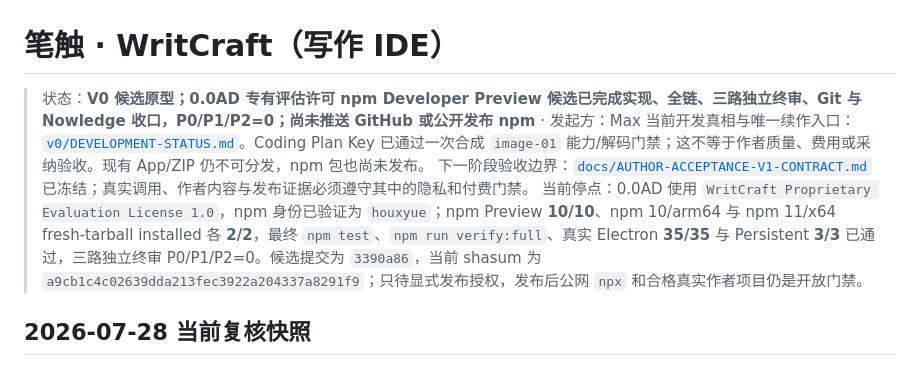
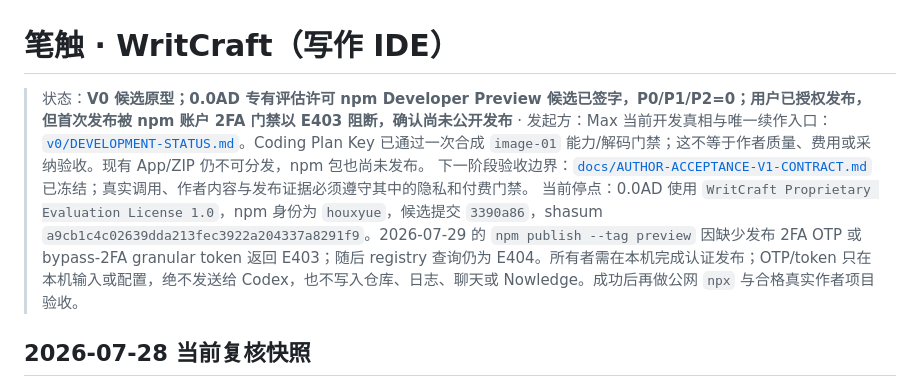
Before and after one commit to MaxHou-infinity/WritCraft, a Markdown page: README.md, the part around the change. GitHub-like rendering.

Commit message:
docs(release): record npm 2fa publish gate

```diff
--- a/README.md
+++ b/README.md
@@ -1,9 +1,9 @@
 # 笔触 · WritCraft（写作 IDE）
 
-> 状态：**V0 候选原型；0.0AD 专有评估许可 npm Developer Preview 候选已完成实现、全链、三路独立终审、Git 与 Nowledge 收口，P0/P1/P2=0；尚未推送 GitHub 或公开发布 npm** · 发起方：Max
+> 状态：**V0 候选原型；0.0AD 专有评估许可 npm Developer Preview 候选已签字，P0/P1/P2=0；用户已授权发布，但首次发布被 npm 账户 2FA 门禁以 E403 阻断，确认尚未公开发布** · 发起方：Max
 > 当前开发真相与唯一续作入口：[`v0/DEVELOPMENT-STATUS.md`](v0/DEVELOPMENT-STATUS.md)。Coding Plan Key 已通过一次合成 `image-01` 能力/解码门禁；这不等于作者质量、费用或采纳验收。现有 App/ZIP 仍不可分发，npm 包也尚未发布。
 > 下一阶段验收边界：[`docs/AUTHOR-ACCEPTANCE-V1-CONTRACT.md`](docs/AUTHOR-ACCEPTANCE-V1-CONTRACT.md) 已冻结；真实调用、作者内容与发布证据必须遵守其中的隐私和付费门禁。
-> 当前停点：0.0AD 使用 `WritCraft Proprietary Evaluation License 1.0`，npm 身份已验证为 `houxyue`；npm Preview **10/10**、npm 10/arm64 与 npm 11/x64 fresh-tarball installed 各 **2/2**，最终 `npm test`、`npm run verify:full`、真实 Electron **35/35** 与 Persistent **3/3** 已通过，三路独立终审 P0/P1/P2=0。候选提交为 `3390a86`，当前 shasum 为 `a9cb1c4c02639dda213fec3922a204337a8291f9`；只待显式发布授权，发布后公网 `npx` 和合格真实作者项目仍是开放门禁。
+> 当前停点：0.0AD 使用 `WritCraft Proprietary Evaluation License 1.0`，npm 身份为 `houxyue`，候选提交 `3390a86`，shasum `a9cb1c4c02639dda213fec3922a204337a8291f9`。2026-07-29 的 `npm publish --tag preview` 因缺少发布 2FA OTP 或 bypass-2FA granular token 返回 E403；随后 registry 查询仍为 E404。所有者需在本机完成认证发布；OTP/token 只在本机输入或配置，绝不发送给 Codex，也不写入仓库、日志、聊天或 Nowledge。成功后再做公网 `npx` 与合格真实作者项目验收。
 
 ## 2026-07-28 当前复核快照
 
```
Also changed, not shown: docs/NPM-DEVELOPER-PREVIEW-V1-CONTRACT.md (+1 -1 lines), v0/DEVELOPMENT-STATUS.md (+16 -9 lines).
